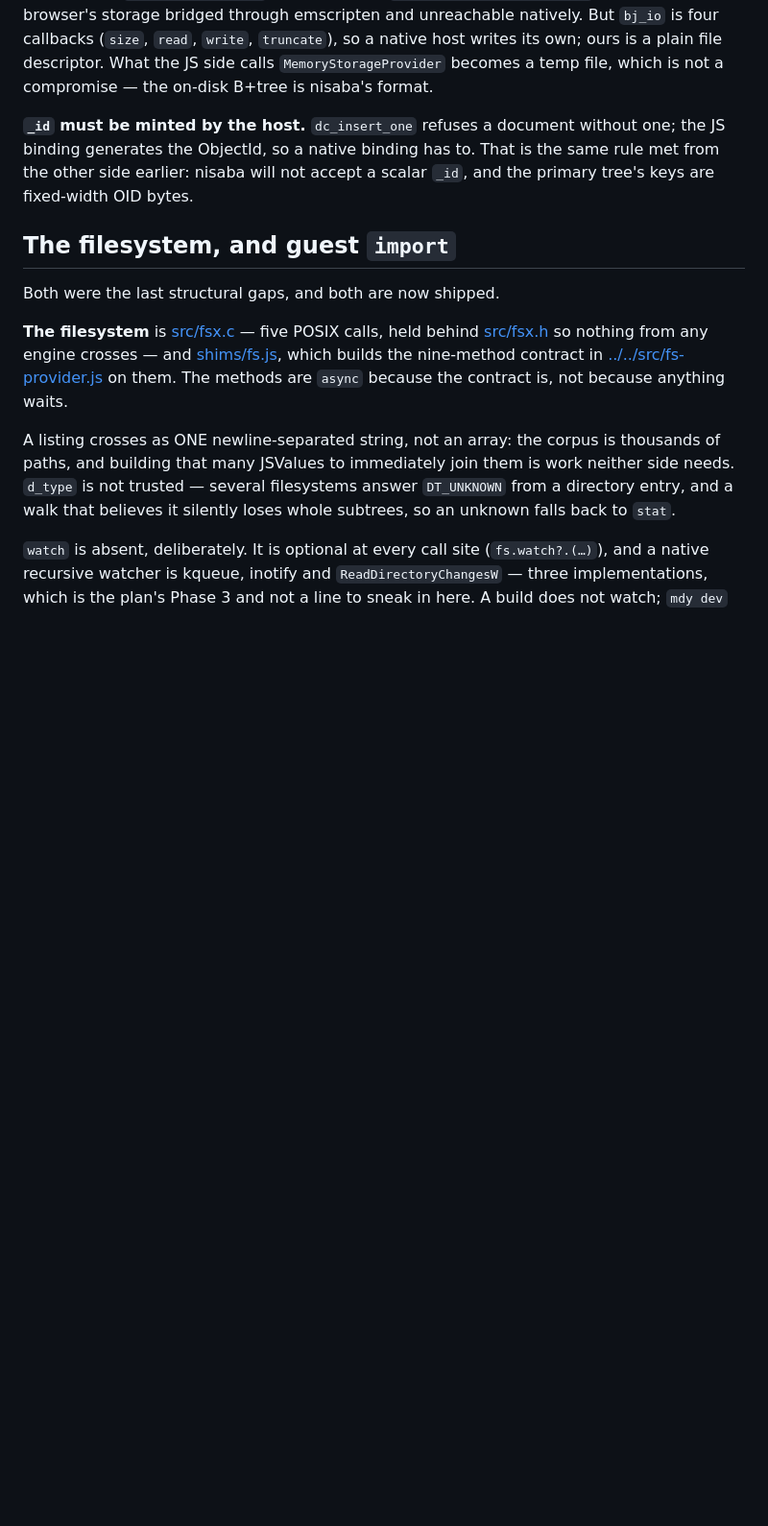
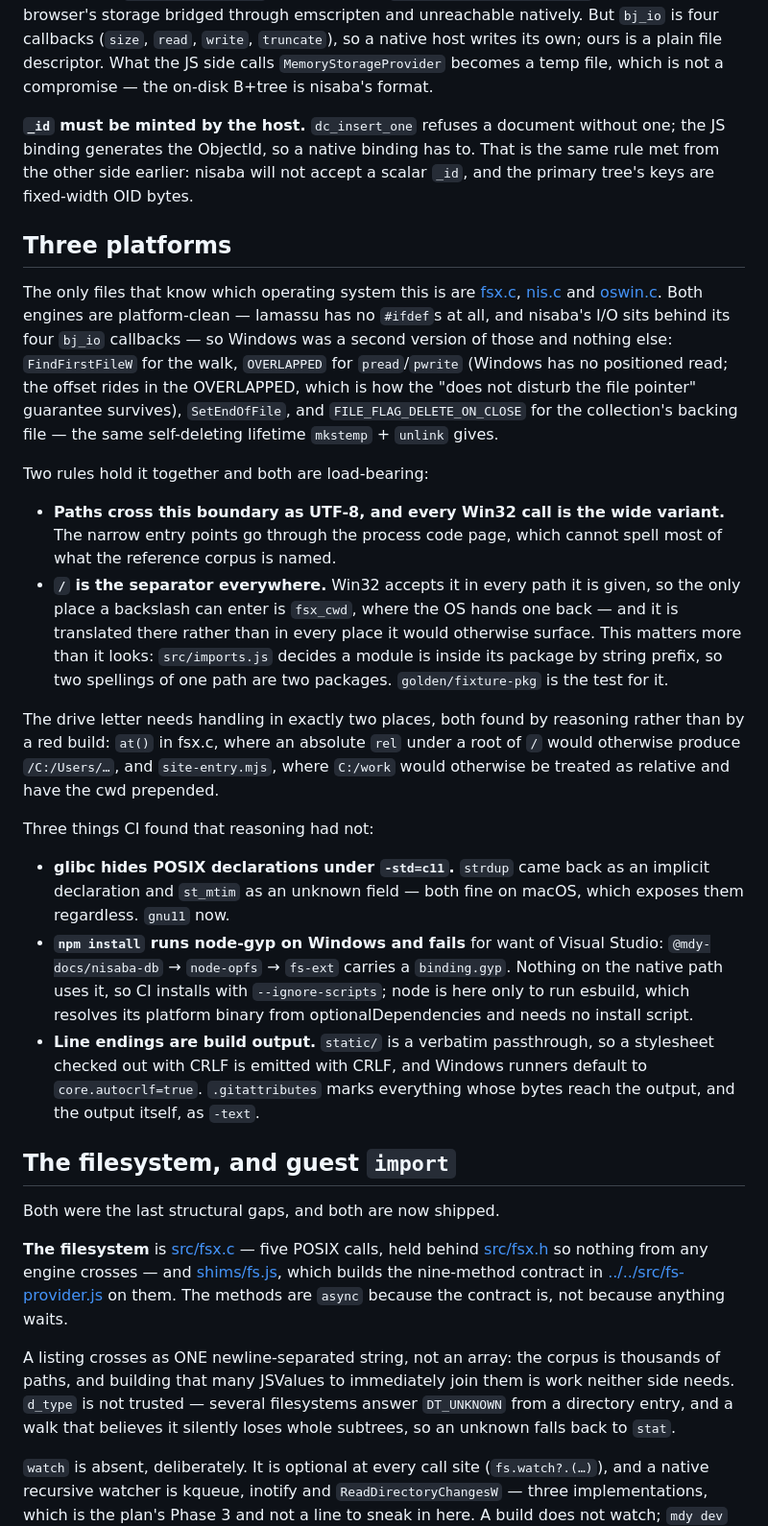
Before and after one commit to mdy-docs/mdy-native, a Markdown page: README.md, the part around one of its changes. Shown at 96% size. Rendered like a GitHub page; blank space fills up the shorter version.

```diff
--- a/README.md
+++ b/README.md
@@ -234,6 +247,50 @@ without one; the JS binding generates the ObjectId, so a native binding has to.
 That is the same rule met from the other side earlier: nisaba will not accept a
 scalar `_id`, and the primary tree's keys are fixed-width OID bytes.
 
+## Three platforms
+
+The only files that know which operating system this is are
+[fsx.c](src/fsx.c), [nis.c](src/nis.c) and [oswin.c](src/oswin.c). Both engines
+are platform-clean — lamassu has no `#ifdef`s at all, and nisaba's I/O sits
+behind its four `bj_io` callbacks — so Windows was a second version of those
+and nothing else: `FindFirstFileW` for the walk, `OVERLAPPED` for
+`pread`/`pwrite` (Windows has no positioned read; the offset rides in the
+OVERLAPPED, which is how the "does not disturb the file pointer" guarantee
+survives), `SetEndOfFile`, and `FILE_FLAG_DELETE_ON_CLOSE` for the collection's
+backing file — the same self-deleting lifetime `mkstemp` + `unlink` gives.
+
+Two rules hold it together and both are load-bearing:
+
+- **Paths cross this boundary as UTF-8, and every Win32 call is the wide
+  variant.** The narrow entry points go through the process code page, which
+  cannot spell most of what the reference corpus is named.
+- **`/` is the separator everywhere.** Win32 accepts it in every path it is
+  given, so the only place a backslash can enter is `fsx_cwd`, where the OS
+  hands one back — and it is translated there rather than in every place it
+  would otherwise surface. This matters more than it looks: `src/imports.js`
+  decides a module is inside its package by string prefix, so two spellings of
+  one path are two packages. `golden/fixture-pkg` is the test for it.
+
+The drive letter needs handling in exactly two places, both found by reasoning
+rather than by a red build: `at()` in fsx.c, where an absolute `rel` under a
+root of `/` would otherwise produce `/C:/Users/…`, and `site-entry.mjs`, where
+`C:/work` would otherwise be treated as relative and have the cwd prepended.
+
+Three things CI found that reasoning had not:
+
+- **glibc hides POSIX declarations under `-std=c11`.** `strdup` came back as an
+  implicit declaration and `st_mtim` as an unknown field — both fine on macOS,
+  which exposes them regardless. `gnu11` now.
+- **`npm install` runs node-gyp on Windows and fails** for want of Visual
+  Studio: `@mdy-docs/nisaba-db` → `node-opfs` → `fs-ext` carries a
+  `binding.gyp`. Nothing on the native path uses it, so CI installs with
+  `--ignore-scripts`; node is here only to run esbuild, which resolves its
+  platform binary from optionalDependencies and needs no install script.
+- **Line endings are build output.** `static/` is a verbatim passthrough, so a
+  stylesheet checked out with CRLF is emitted with CRLF, and Windows runners
+  default to `core.autocrlf=true`. `.gitattributes` marks everything whose
+  bytes reach the output, and the output itself, as `-text`.
+
 ## The filesystem, and guest `import`
 
 Both were the last structural gaps, and both are now shipped.
```
Also changed, not shown: other parts of README.md (+19 -26 lines).
